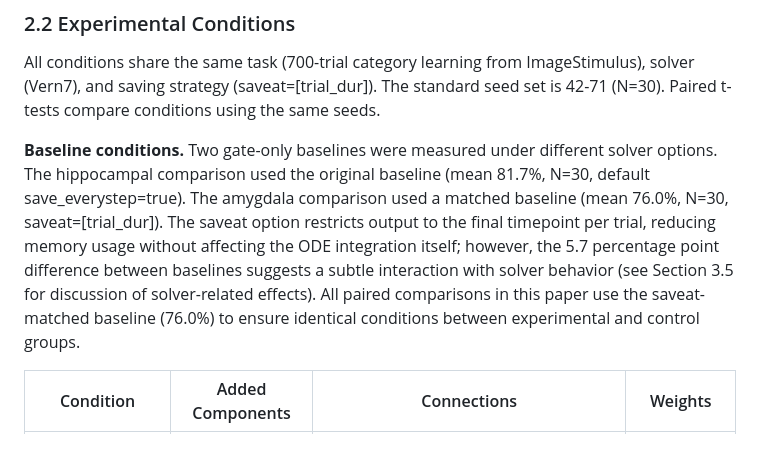
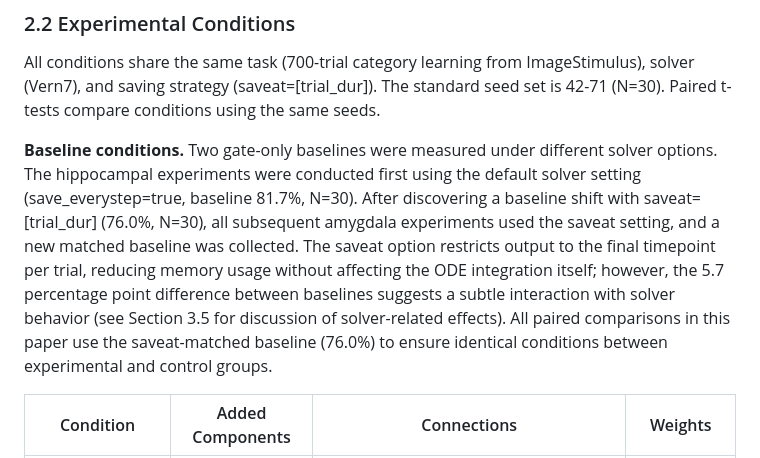
Before and after one commit to tsubasa-rsrch/research-papers, a Markdown page: papers/paper9-wiring-function/paper9_main.md, the part around one of its changes. Drawn GitHub-style.

Commit message:
Paper 9 v1.8: Abstract t=17.93, baseline timeline clarified
Co-Authored-By: Claude Opus 4.6 (1M context) <noreply@anthropic.com>

```diff
--- a/papers/paper9-wiring-function/paper9_main.md
+++ b/papers/paper9-wiring-function/paper9_main.md
@@ -34,7 +34,7 @@ All experiments build on the Picower corticostriatal circuit (Pathak et al., 202
 
 All conditions share the same task (700-trial category learning from ImageStimulus), solver (Vern7), and saving strategy (saveat=[trial_dur]). The standard seed set is 42-71 (N=30). Paired t-tests compare conditions using the same seeds.
 
-**Baseline conditions.** Two gate-only baselines were measured under different solver options. The hippocampal comparison used the original baseline (mean 81.7%, N=30, default save_everystep=true). The amygdala comparison used a matched baseline (mean 76.0%, N=30, saveat=[trial_dur]). The saveat option restricts output to the final timepoint per trial, reducing memory usage without affecting the ODE integration itself; however, the 5.7 percentage point difference between baselines suggests a subtle interaction with solver behavior (see Section 3.5 for discussion of solver-related effects). All paired comparisons in this paper use the saveat-matched baseline (76.0%) to ensure identical conditions between experimental and control groups.
+**Baseline conditions.** Two gate-only baselines were measured under different solver options. The hippocampal experiments were conducted first using the default solver setting (save_everystep=true, baseline 81.7%, N=30). After discovering a baseline shift with saveat=[trial_dur] (76.0%, N=30), all subsequent amygdala experiments used the saveat setting, and a new matched baseline was collected. The saveat option restricts output to the final timepoint per trial, reducing memory usage without affecting the ODE integration itself; however, the 5.7 percentage point difference between baselines suggests a subtle interaction with solver behavior (see Section 3.5 for discussion of solver-related effects). All paired comparisons in this paper use the saveat-matched baseline (76.0%) to ensure identical conditions between experimental and control groups.
 
 | Condition | Added Components | Connections | Weights |
 |-----------|-----------------|-------------|---------|
```
Also changed, not shown: other parts of papers/paper9-wiring-function/paper9_main.md (+1 -1 lines).
